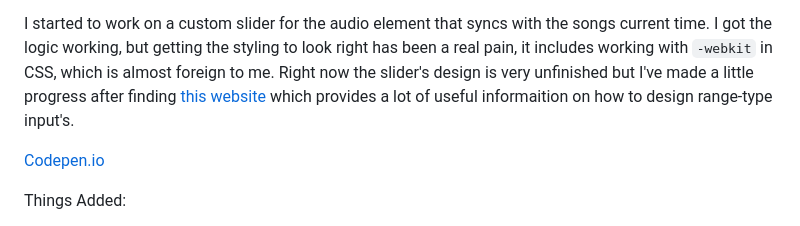
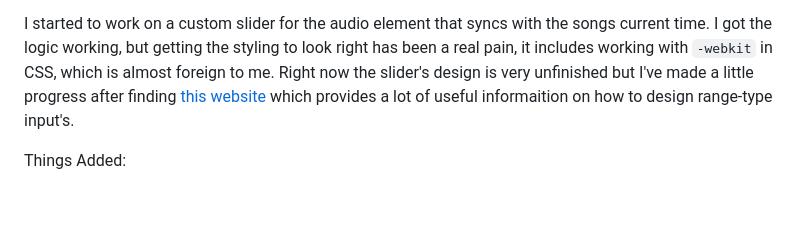
Before and after one commit to divinity-m/Crescendo, a Markdown page: dev_logs.md, the part around the change. GitHub-like rendering; blank space fills up the shorter version.

```diff
--- a/dev_logs.md
+++ b/dev_logs.md
@@ -118,7 +118,7 @@ After this, I finished up all of the logic for `setObjectValues` without much is
 I started to work on a custom slider for the audio element that syncs with the songs current time. I got the logic working, but getting the styling to look right has been a real pain, it includes working with `-webkit` in CSS, which is almost foreign to me.
 Right now the slider's design is very unfinished but I've made a little progress after finding [this website]("https://codepen.io/ShadowShahriar/pen/zYPPYrQ") which provides a lot of useful informaition on how to design range-type input's.
 
-[Codepen.io]("https://codepen.io/ShadowShahriar/pen/zYPPYrQ")
+[]("https://codepen.io/ShadowShahriar/pen/zYPPYrQ")
 
 Things Added:
  - Created a property for identifying songs & playlists, requiring many adjustments in the script
```
